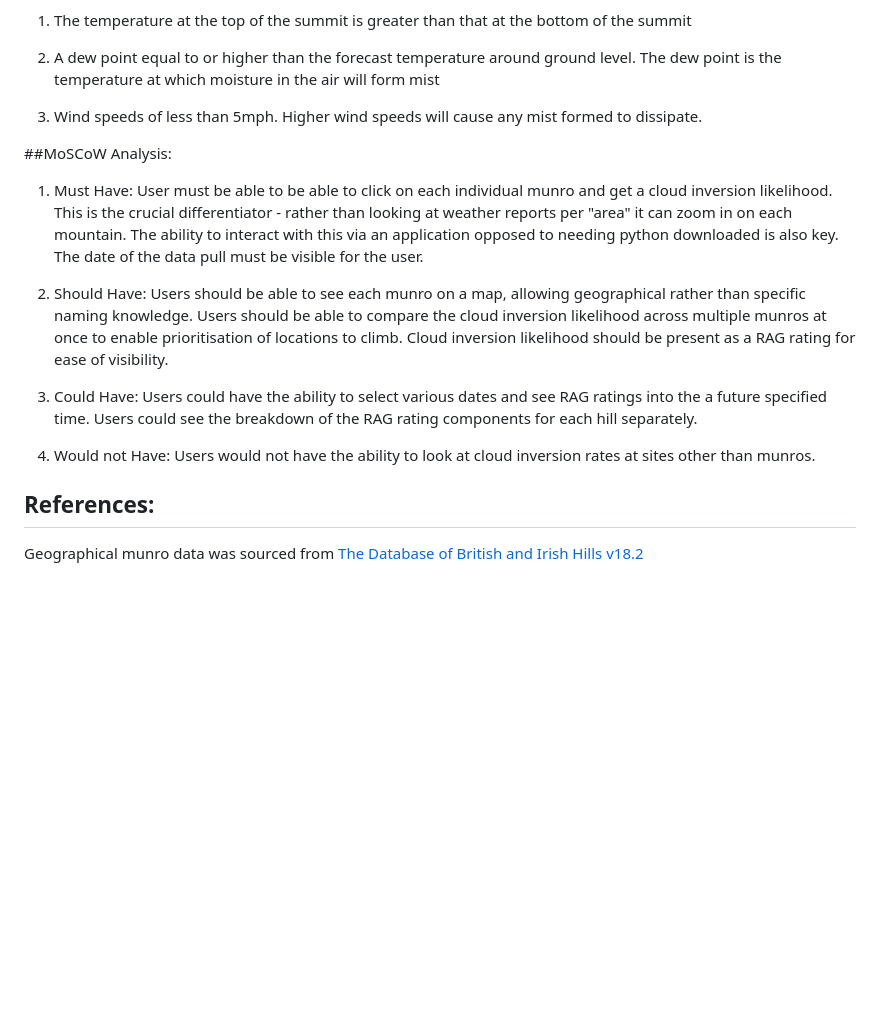
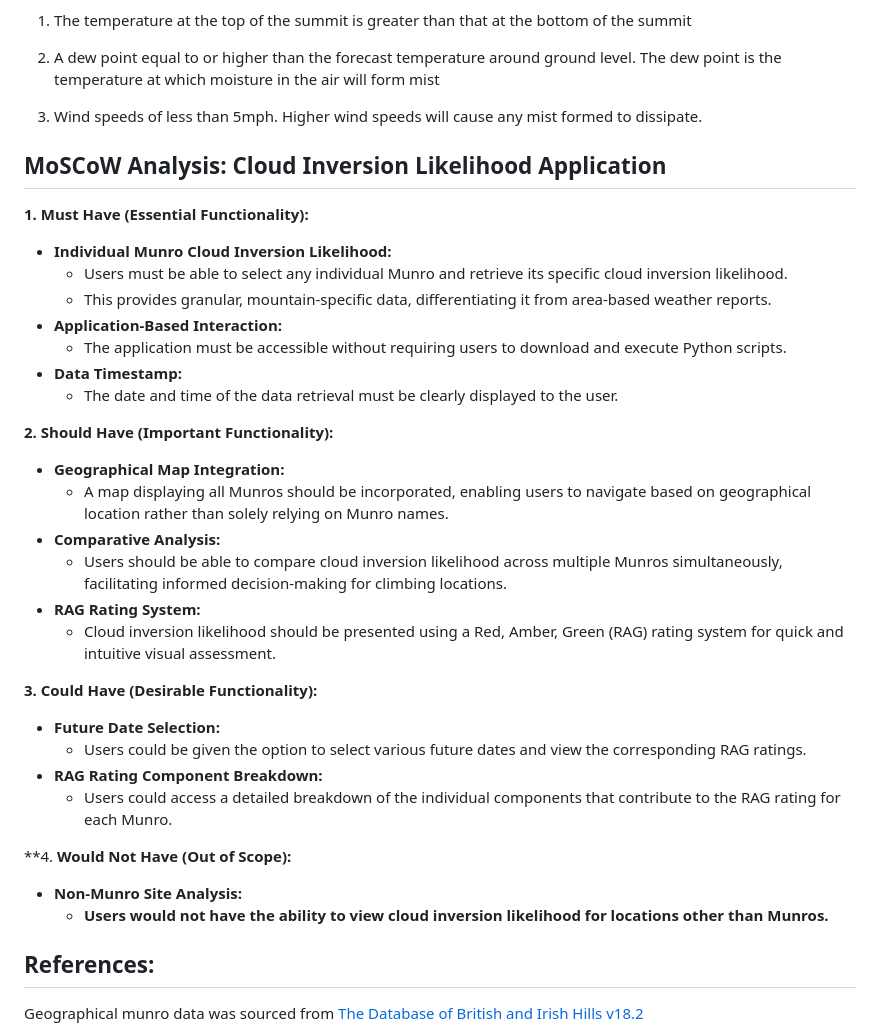
Before and after one commit to clbutler/cloud_inv, a Markdown page: README.md, the part around the change. GitHub-like rendering; blank space fills up the shorter version.

```diff
--- a/README.md
+++ b/README.md
@@ -30,16 +30,39 @@ Currently this software uses Python coding to calculate the RAG cloud inversion
 
 3) Wind speeds of less than 5mph. Higher wind speeds will cause any mist formed to dissipate.
 
-##MoSCoW Analysis:
+## MoSCoW Analysis: Cloud Inversion Likelihood Application
 
-1) Must Have: User must be able to be able to click on each individual munro and get a cloud inversion likelihood. This is the crucial differentiator - rather than looking at weather reports per "area" it can zoom in on each mountain. The ability to interact with this via an application opposed to needing python downloaded is also key. The date of the data pull must be visible for the user.
 
-2) Should Have: Users should be able to see each munro on a map, allowing geographical rather than specific naming knowledge. Users should be able to compare the cloud inversion likelihood across multiple munros at once to enable prioritisation of locations to climb. Cloud inversion likelihood should be present as a RAG rating for ease of visibility.
+**1. Must Have (Essential Functionality):**
 
-3) Could Have: Users could have the ability to select various dates and see RAG ratings into the a future specified time. Users could see the breakdown of  the RAG rating components for each hill separately.
+* **Individual Munro Cloud Inversion Likelihood:**
+    * Users must be able to select any individual Munro and retrieve its specific cloud inversion likelihood.
+    * This provides granular, mountain-specific data, differentiating it from area-based weather reports.
+* **Application-Based Interaction:**
+    * The application must be accessible without requiring users to download and execute Python scripts.
+* **Data Timestamp:**
+    * The date and time of the data retrieval must be clearly displayed to the user.
 
-4) Would not Have: Users would not have the ability to look at cloud inversion rates at sites other than munros.
+**2. Should Have (Important Functionality):**
 
+* **Geographical Map Integration:**
+    * A map displaying all Munros should be incorporated, enabling users to navigate based on geographical location rather than solely relying on Munro names.
+* **Comparative Analysis:**
+    * Users should be able to compare cloud inversion likelihood across multiple Munros simultaneously, facilitating informed decision-making for climbing locations.
+* **RAG Rating System:**
+    * Cloud inversion likelihood should be presented using a Red, Amber, Green (RAG) rating system for quick and intuitive visual assessment.
+
+**3. Could Have (Desirable Functionality):**
+
+* **Future Date Selection:**
+    * Users could be given the option to select various future dates and view the corresponding RAG ratings.
+* **RAG Rating Component Breakdown:**
+    * Users could access a detailed breakdown of the individual components that contribute to the RAG rating for each Munro.
+
+**4. **Would Not Have (Out of Scope):**
+
+* **Non-Munro Site Analysis:**
+    * **Users would not have the ability to view cloud inversion likelihood for locations other than Munros.**
 
 ## References:
 
```
